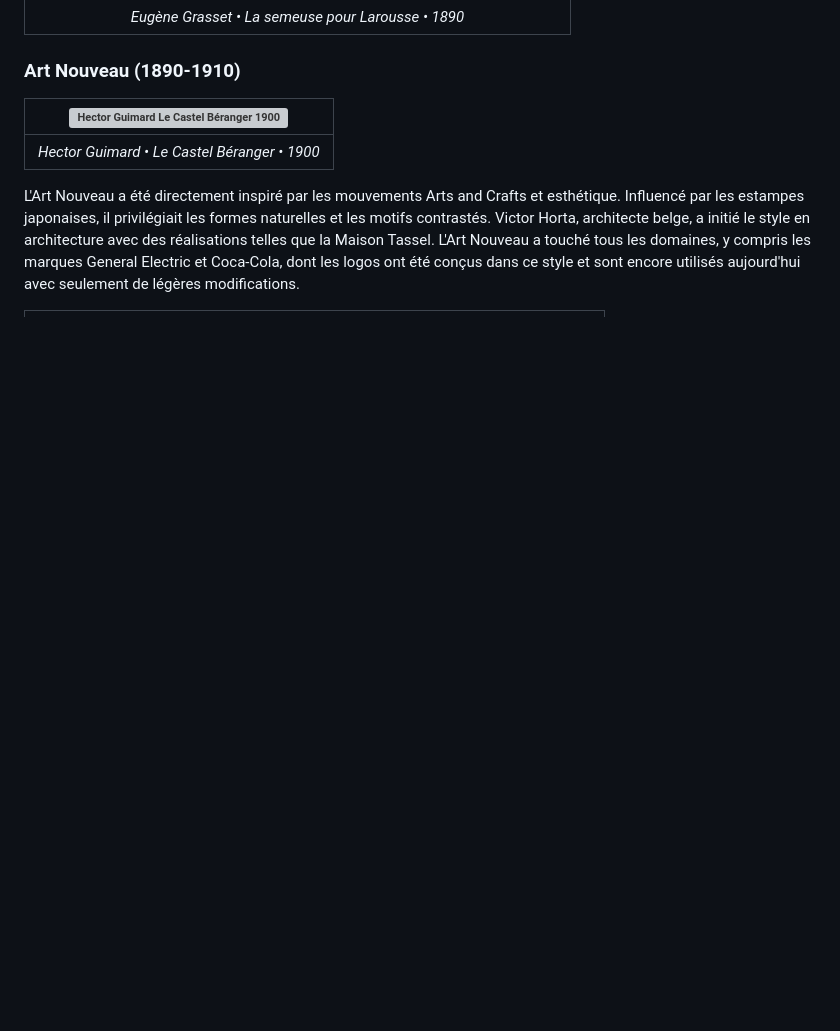
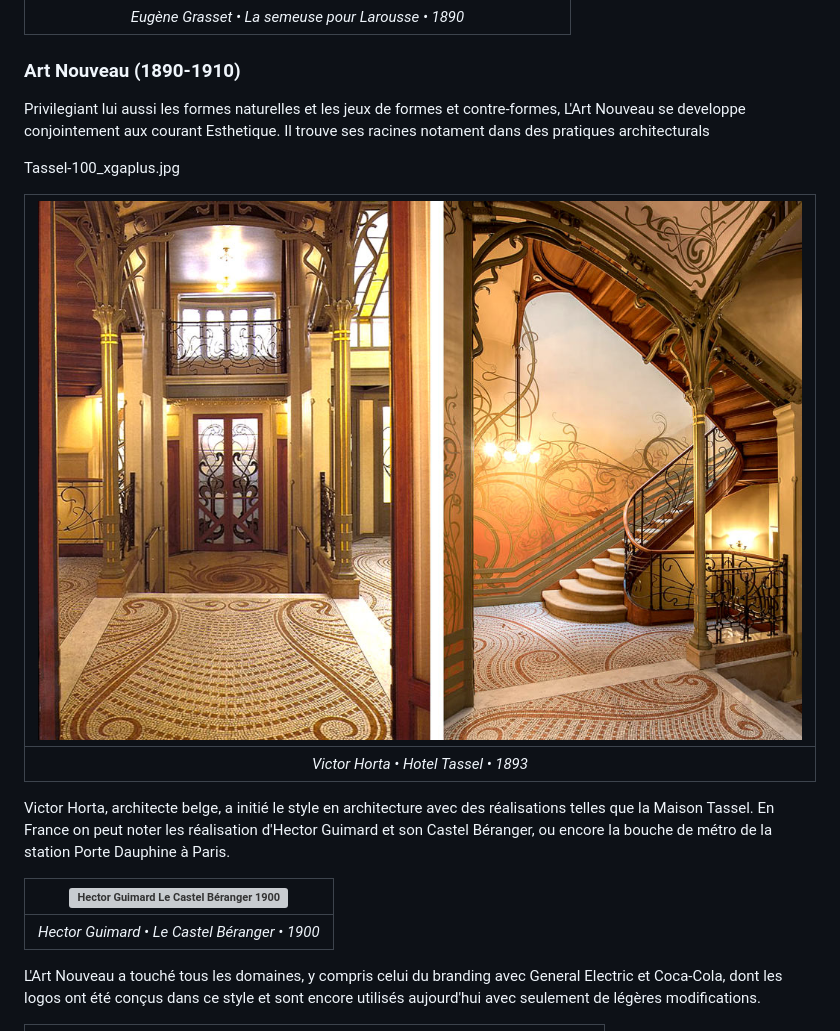
Before and after one commit to NathanRabeauFolio/Jan23, a Markdown page: src/posts/breve-histoire-du-design-graphique.md, the part around the change printed below. GitHub-like rendering; pictures changed too: src/assets/img/Tassel-100_xgaplus.jpg (added); blank space fills up the shorter version; grey boxes are pictures that could not be loaded.

```diff
--- a/src/posts/breve-histoire-du-design-graphique.md
+++ b/src/posts/breve-histoire-du-design-graphique.md
@@ -145,10 +144,22 @@ L'esthétisme a poussé plus loin l'idée de l'Arts and Crafts, en séparant l'a
 
 ### Art Nouveau (1890-1910)
 
-| ![Hector Guimard Le Castel Béranger 1900](/src/assets/img/Guimard-Castel.jpg) |
+Privilegiant lui aussi les formes naturelles et les jeux de formes et contre-formes, L'Art Nouveau se developpe conjointement aux courant Esthetique. Il trouve ses racines notament dans des pratiques architecturals
+
+
+Tassel-100_xgaplus.jpg
+
+
+| ![Victor Horta Hotel Tassel 1893](/src/assets/img/Tassel-100_xgaplus.jpg) |
+|:--:|
+|*Victor Horta • Hotel Tassel • 1893*|
+
+ Victor Horta, architecte belge, a initié le style en architecture avec des réalisations telles que la Maison Tassel. En France on peut noter les réalisation d'Hector Guimard et son Castel Béranger, ou encore la bouche de métro de la station Porte Dauphine à Paris.
+
+ | ![Hector Guimard Le Castel Béranger 1900](/src/assets/img/Guimard-Castel.jpg) |
 |:--:|
 |*Hector Guimard • Le Castel Béranger • 1900*|
 
-L'Art Nouveau a été directement inspiré par les mouvements Arts and Crafts et esthétique. Influencé par les estampes japonaises, il privilégiait les formes naturelles et les motifs contrastés. Victor Horta, architecte belge, a initié le style en architecture avec des réalisations telles que la Maison Tassel. L'Art Nouveau a touché tous les domaines, y compris les marques General Electric et Coca-Cola, dont les logos ont été conçus dans ce style et sont encore utilisés aujourd'hui avec seulement de légères modifications.
+ L'Art Nouveau a touché tous les domaines, y compris celui du branding avec General Electric et Coca-Cola, dont les logos ont été conçus dans ce style et sont encore utilisés aujourd'hui avec seulement de légères modifications.
 
 | ![A. L. Rich Logotype pour General Electric 1890](/src/assets/img/General_Electric_1930_last.jpg) |
```
Also changed, not shown: other parts of src/posts/breve-histoire-du-design-graphique.md (+16 -13 lines), src/assets/img/coca-cola.jpg (added).
